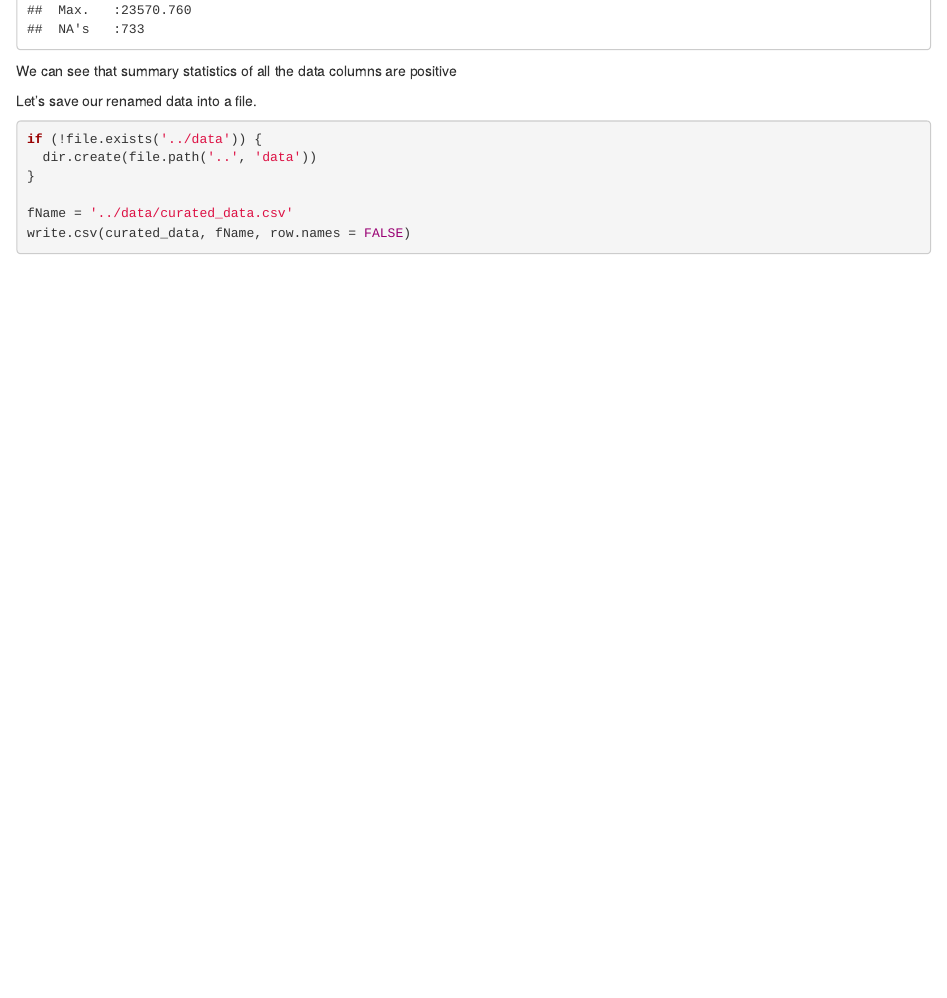
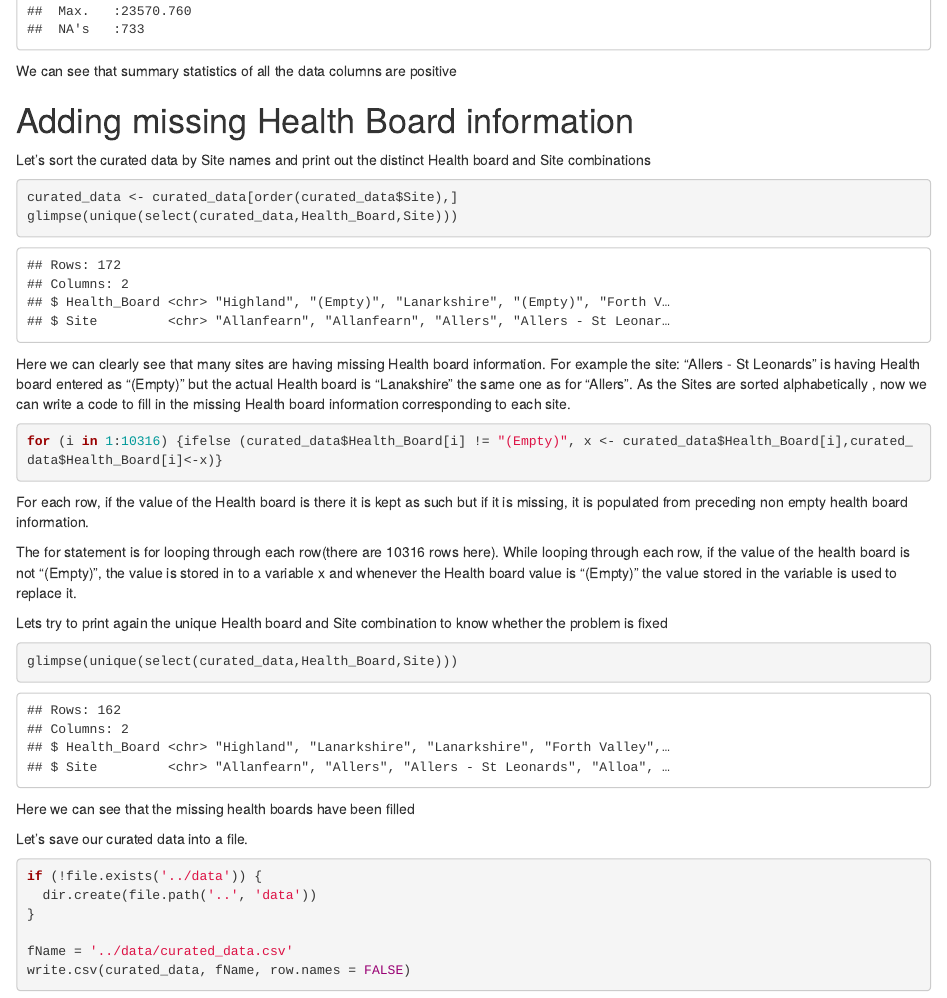
Before and after one commit to BioRDM/data-wrangling-with-r, an R Markdown document (src/data-wrangling-02.Rmd): the page in a window 1100 px wide, from 9780 px down before the commit and from 9840 px down after it, so that both start at the same text. The pictures show the output file src/data-wrangling-02.html that the author committed with the source, opened offline.

Commit message:
Added code for filling missing HB

````diff
--- a/src/data-wrangling-02.Rmd
+++ b/src/data-wrangling-02.Rmd
@@ -213,8 +214,33 @@ summary(select(curated_data,N1_Reported_value.gc_per_L,N1_Repl_1.gc_per_L ,N1_Re
 ```
 We can see that summary statistics of all the data columns are positive
 
-Let's save our renamed data into a file.
+# Adding missing Health Board information
 
+Let's sort the curated data by Site names and print out the distinct Health board and Site combinations
+
+```{r}
+
+curated_data <- curated_data[order(curated_data$Site),]
+glimpse(unique(select(curated_data,Health_Board,Site)))
+```
+Here we can clearly see that many sites are having missing Health board information. For example the site: "Allers - St Leonards" is having Health board entered as "(Empty)" but the actual Health board is "Lanakshire" the same one as for "Allers". As the Sites are sorted alphabetically , now we can write a code to fill in the missing Health board information corresponding to each site.
+
+```{r}
+for (i in 1:10316) {ifelse (curated_data$Health_Board[i] != "(Empty)", x <- curated_data$Health_Board[i],curated_data$Health_Board[i]<-x)}
+```
+
+For each row, if the value of the Health board is there it is kept as such but if it is missing, it is populated from preceding non empty health board information.
+
+The for statement is for looping through each row(there are 10316 rows here). While looping through each row, if the value of the health board is not "(Empty)", the value is stored in to a variable x and whenever the Health board value is "(Empty)" the value stored in the variable is used to replace it.
+
+Lets try to print again the unique Health board and Site combination to know whether the problem is fixed
+
+```{r}
+glimpse(unique(select(curated_data,Health_Board,Site)))
+```
+Here we can see that the missing health boards have been filled
+
+Let's save our curated data into a file.
 ```{r}
 if (!file.exists('../data')) {
   dir.create(file.path('..', 'data'))
````
Also changed, not shown: src/data-wrangling-03.Rmd (added, +16 -0 lines), src/data-wrangling-02.html, src/data-wrangling-02.Rmd (1 more changed lines).
